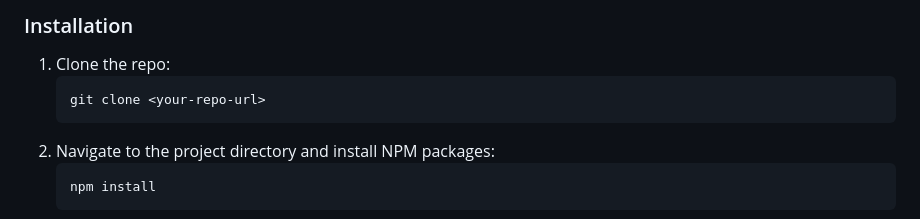
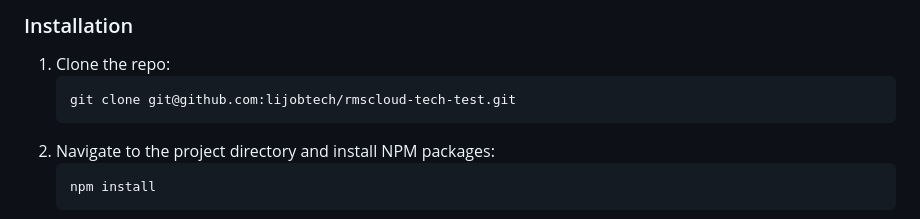
Before and after one commit to lijobtech/rmscloud-tech-test, a Markdown page: README.md, the part around the change. Rendered like a GitHub page.

````diff
--- a/README.md
+++ b/README.md
@@ -43,7 +43,7 @@ Follow these simple steps to a local copy up and running,
 
 1.  Clone the repo:
     ```sh
-    git clone <your-repo-url>
+    git clone git@github.com:lijobtech/rmscloud-tech-test.git
     ```
 2.  Navigate to the project directory and install NPM packages:
     ```sh
````
